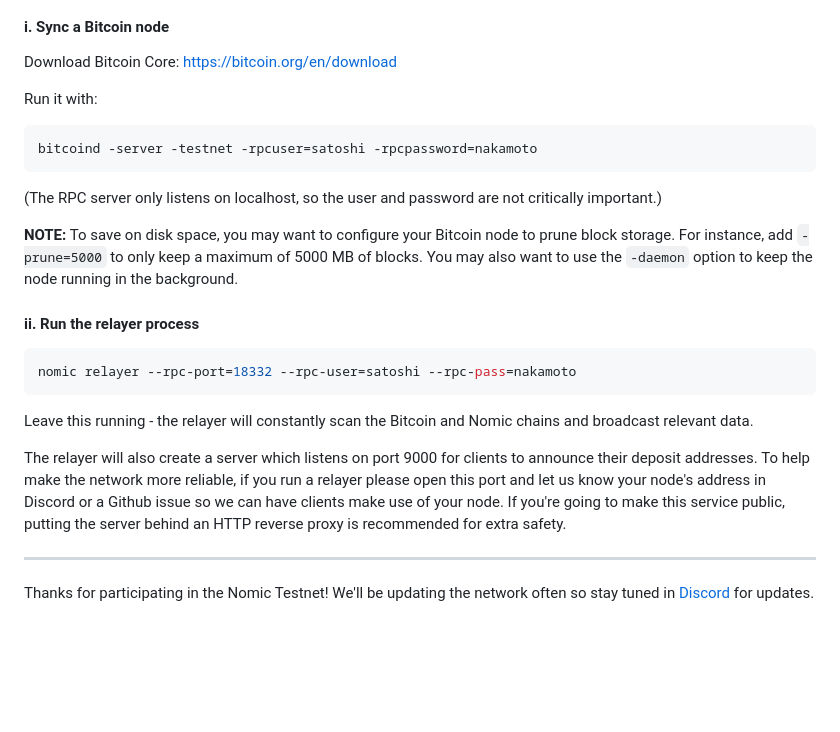
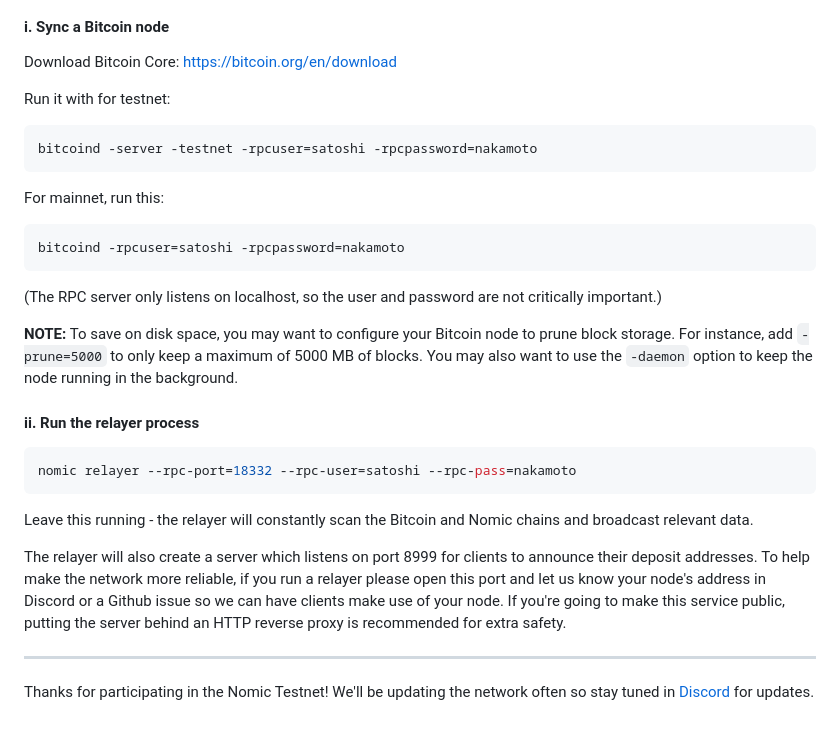
Before and after one commit to nomic-io/nomic, a Markdown page: README.md, the part around the change. Drawn GitHub-style; blank space fills up the shorter version.

````diff
--- a/README.md
+++ b/README.md
@@ -189,10 +189,16 @@ Relayer nodes carry data between the Bitcoin blockchain and the Nomic blockchain
 
 Download Bitcoin Core: https://bitcoin.org/en/download
 
-Run it with:
+Run it with for testnet:
 
 ```bash
 bitcoind -server -testnet -rpcuser=satoshi -rpcpassword=nakamoto
+```
+
+For mainnet, run this:
+
+```bash
+bitcoind -rpcuser=satoshi -rpcpassword=nakamoto
 ```
 
 (The RPC server only listens on localhost, so the user and password are not critically important.)
@@ -207,7 +213,7 @@ nomic relayer --rpc-port=18332 --rpc-user=satoshi --rpc-pass=nakamoto
 
 Leave this running - the relayer will constantly scan the Bitcoin and Nomic chains and broadcast relevant data.
 
-The relayer will also create a server which listens on port 9000 for clients to announce their deposit addresses. To help make the network more reliable, if you run a relayer please open this port and let us know your node's address in Discord or a Github issue so we can have clients make use of your node. If you're going to make this service public, putting the server behind an HTTP reverse proxy is recommended for extra safety.
+The relayer will also create a server which listens on port 8999 for clients to announce their deposit addresses. To help make the network more reliable, if you run a relayer please open this port and let us know your node's address in Discord or a Github issue so we can have clients make use of your node. If you're going to make this service public, putting the server behind an HTTP reverse proxy is recommended for extra safety.
 
 ---
 
````
